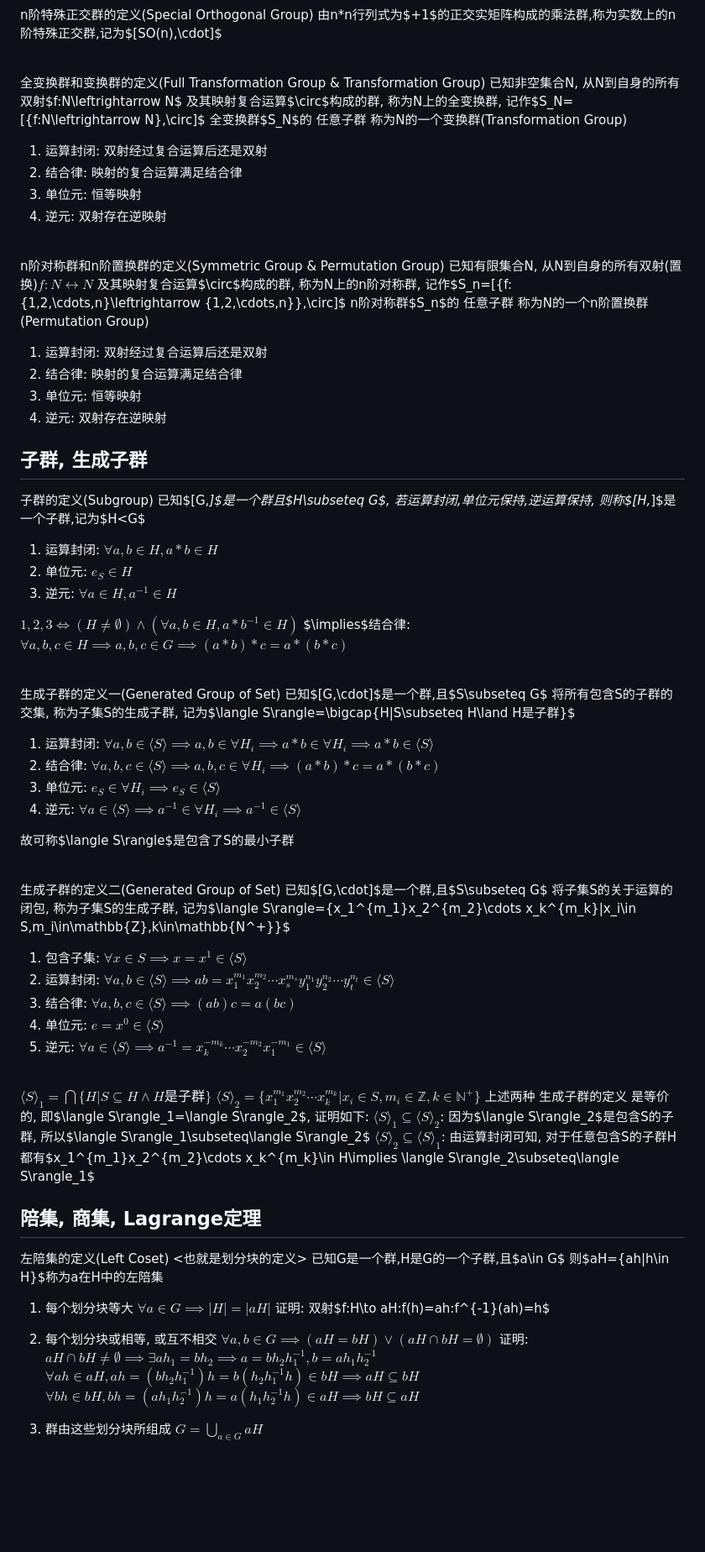
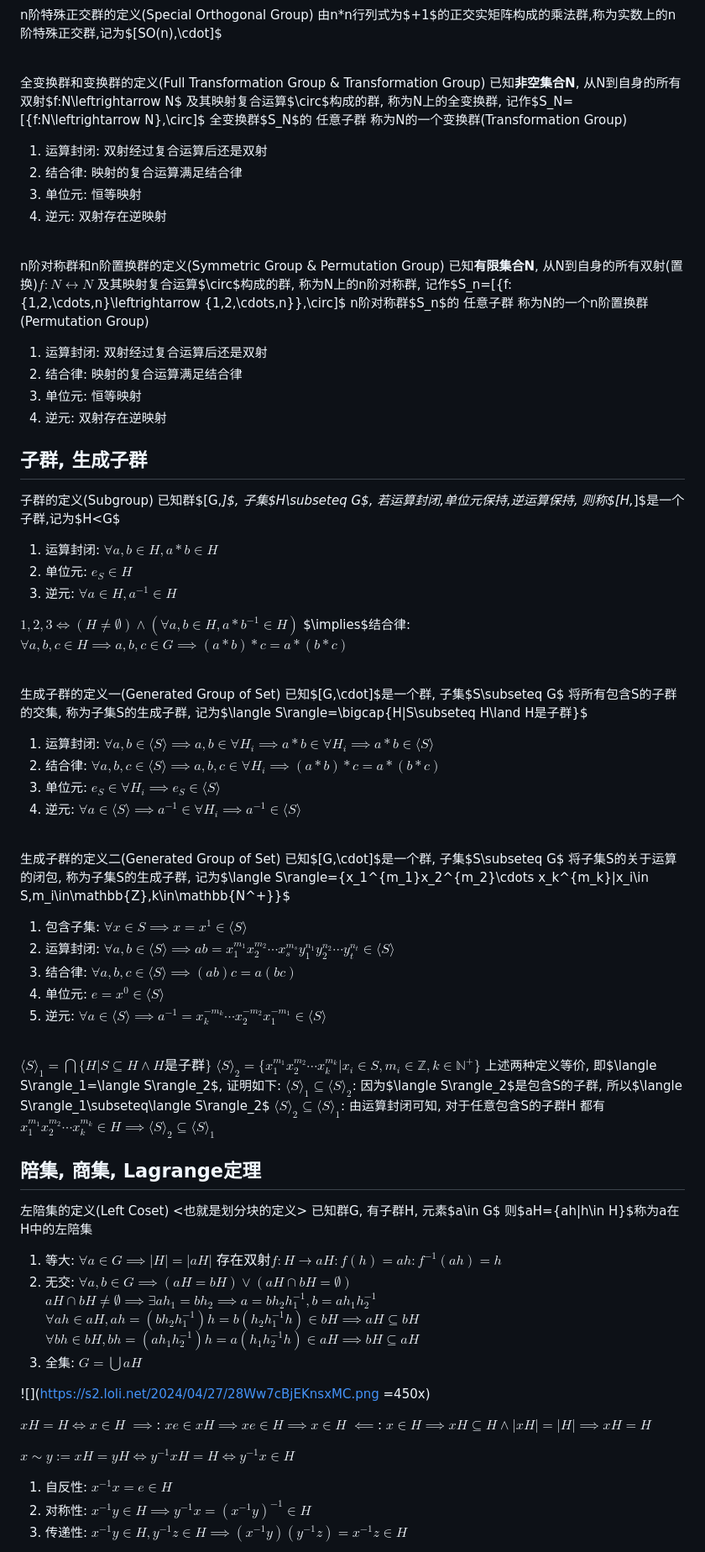
Before and after one commit to Invisiphantom/Mind-City, a Markdown page: Coursera/(4)抽象代数/(1)群论.md, the part around one of its changes. Shown at 84% size. Drawn GitHub-style; blank space fills up the shorter version.

```diff
--- a/Coursera/(4)抽象代数/(1)群论.md
+++ b/Coursera/(4)抽象代数/(1)群论.md
@@ -186,7 +175,7 @@ n阶特殊正交群的定义(Special Orthogonal Group)
 <br>
 
 全变换群和变换群的定义(Full Transformation Group & Transformation Group)
-已知非空集合N, 从N到自身的所有双射$f:N\leftrightarrow N$
+已知**非空集合N**, 从N到自身的所有双射$f:N\leftrightarrow N$
 及其映射复合运算$\circ$构成的群, 称为N上的全变换群, 记作$S_N=[\{f:N\leftrightarrow N\},\circ]$
 全变换群$S_N$的 任意子群 称为N的一个变换群(Transformation Group)
 1. 运算封闭: 双射经过复合运算后还是双射
@@ -197,7 +186,7 @@ n阶特殊正交群的定义(Special Orthogonal Group)
 <br>
 
 n阶对称群和n阶置换群的定义(Symmetric Group & Permutation Group)
-已知有限集合N, 从N到自身的所有双射(置换)$f:N\leftrightarrow N$
+已知**有限集合N**, 从N到自身的所有双射(置换)$f:N\leftrightarrow N$
 及其映射复合运算$\circ$构成的群, 称为N上的n阶对称群, 记作$S_n=[\{f:\{1,2,\cdots,n\}\leftrightarrow \{1,2,\cdots,n\}\},\circ]$
 n阶对称群$S_n$的 任意子群 称为N的一个n阶置换群(Permutation Group)
 1. 运算封闭: 双射经过复合运算后还是双射
@@ -209,7 +198,7 @@ n阶对称群$S_n$的 任意子群 称为N的一个n阶置换群(Permutation Gro
 ## 子群, 生成子群
 
 子群的定义(Subgroup)
-已知$[G,*]$是一个群且$H\subseteq G$,
+已知群$[G,*]$, 子集$H\subseteq G$,
 若运算封闭,单位元保持,逆运算保持, 则称$[H,*]$是一个子群,记为$H<G$
 1. 运算封闭: $\forall a,b\in H, a*b\in H$
 2. 单位元: $e_S\in H$
@@ -221,7 +210,7 @@ $\implies$结合律: $\forall a,b,c\in H\implies a,b,c\in G\implies (a*b)*c=a*(b
 <br>
 
 生成子群的定义一(Generated Group of Set)
-已知$[G,\cdot]$是一个群,且$S\subseteq G$
+已知$[G,\cdot]$是一个群, 子集$S\subseteq G$
 将所有包含S的子群的交集, 称为子集S的生成子群,
 记为$\langle S\rangle=\bigcap\{H|S\subseteq H\land H是子群\}$
 1. 运算封闭: $\forall a,b\in \langle S\rangle\implies a,b\in\forall H_i\implies a*b\in\forall H_i\implies a*b\in \langle S\rangle$
@@ -229,12 +218,10 @@ $\implies$结合律: $\forall a,b,c\in H\implies a,b,c\in G\implies (a*b)*c=a*(b
 3. 单位元: $e_S\in\forall H_i\implies e_S\in\langle S\rangle$
 4. 逆元: $\forall a\in \langle S\rangle\implies a^{-1}\in\forall H_i\implies a^{-1}\in\langle S\rangle$
 
-故可称$\langle S\rangle$是包含了S的最小子群
-
 <br>
 
 生成子群的定义二(Generated Group of Set)
-已知$[G,\cdot]$是一个群,且$S\subseteq G$
+已知$[G,\cdot]$是一个群, 子集$S\subseteq G$
 将子集S的关于运算的闭包, 称为子集S的生成子群,
 记为$\langle S\rangle=\{x_1^{m_1}x_2^{m_2}\cdots x_k^{m_k}|x_i\in S,m_i\in\mathbb{Z},k\in\mathbb{N^+}\}$
 1. 包含子集: $\forall x\in S\implies x=x^1\in \langle S\rangle$
@@ -247,30 +234,37 @@ $\implies$结合律: $\forall a,b,c\in H\implies a,b,c\in G\implies (a*b)*c=a*(b
 
 $\langle S\rangle_1=\bigcap\{H|S\subseteq H\land H是子群\}$
 $\langle S\rangle_2=\{x_1^{m_1}x_2^{m_2}\cdots x_k^{m_k}|x_i\in S,m_i\in\mathbb{Z},k\in\mathbb{N^+}\}$
-上述两种 生成子群的定义 是等价的, 即$\langle S\rangle_1=\langle S\rangle_2$, 证明如下:
+上述两种定义等价, 即$\langle S\rangle_1=\langle S\rangle_2$, 证明如下:
 $\langle S\rangle_1\subseteq\langle S\rangle_2$: 因为$\langle S\rangle_2$是包含S的子群, 所以$\langle S\rangle_1\subseteq\langle S\rangle_2$
 $\langle S\rangle_2\subseteq\langle S\rangle_1$: 由运算封闭可知, 对于任意包含S的子群H
-都有$x_1^{m_1}x_2^{m_2}\cdots x_k^{m_k}\in H\implies \langle S\rangle_2\subseteq\langle S\rangle_1$
+都有 $x_1^{m_1}x_2^{m_2}\cdots x_k^{m_k}\in H\implies \langle S\rangle_2\subseteq\langle S\rangle_1$
 
 
 ## 陪集, 商集, Lagrange定理
 
+
+
 左陪集的定义(Left Coset)
 <也就是划分块的定义>
-已知G是一个群,H是G的一个子群,且$a\in G$
+已知群G, 有子群H, 元素$a\in G$
 则$aH=\{ah|h\in H\}$称为a在H中的左陪集
+1. 等大: $\forall a\in G\implies|H|=|aH|$
+    $存在双射f:H\to aH:f(h)=ah:f^{-1}(ah)=h$
+2. 无交: $\forall a,b\in G\implies (aH=bH)\lor (aH\cap bH=\emptyset)$
+    $aH\cap bH\neq\emptyset\implies \exists ah_1=bh_2\implies a=bh_2h_1^{-1}, b=ah_1h_2^{-1}$
+    $\forall ah\in aH,ah=(bh_2h_1^{-1})h=b(h_2h_1^{-1}h)\in bH\implies aH\subseteq bH$
+    $\forall bh\in bH,bh=(ah_1h_2^{-1})h=a(h_1h_2^{-1}h)\in aH\implies bH\subseteq aH$
+3. 全集: $G=\bigcup aH$
 
-1. 每个划分块等大
-$\forall a\in G\implies|H|=|aH|$
-证明: 双射$f:H\to aH:f(h)=ah:f^{-1}(ah)=h$
+![](https://s2.loli.net/2024/04/27/28Ww7cBjEKnsxMC.png =450x)
 
-1. 每个划分块或相等, 或互不相交
-$\forall a,b\in G\implies (aH=bH)\lor (aH\cap bH=\emptyset)$
-证明: $aH\cap bH\neq\emptyset\implies \exists ah_1=bh_2\implies a=bh_2h_1^{-1}, b=ah_1h_2^{-1}$
-$\forall ah\in aH,ah=(bh_2h_1^{-1})h=b(h_2h_1^{-1}h)\in bH\implies aH\subseteq bH$
-$\forall bh\in bH,bh=(ah_1h_2^{-1})h=a(h_1h_2^{-1}h)\in aH\implies bH\subseteq aH$
+$xH=H\iff x\in H$
+$\implies$: $xe\in xH\implies xe\in H\implies x\in H$
+$\impliedby$: $x\in H\implies xH\subseteq H\land|xH|=|H|\implies xH=H$
 
-1. 群由这些划分块所组成
-$G=\bigcup_{a\in G}aH$
+$x\sim y:= xH=yH\iff y^{-1}xH=H\iff y^{-1}x\in H$
+1. 自反性: $x^{-1}x=e\in H$
+2. 对称性: $x^{-1}y\in H\implies y^{-1}x=(x^{-1}y)^{-1}\in H$
+3. 传递性: $x^{-1}y\in H,y^{-1}z\in H\implies (x^{-1}y)(y^{-1}z)=x^{-1}z\in H$
 
 
```
Also changed, not shown: other parts of Coursera/(4)抽象代数/(1)群论.md (+40 -75 lines).
